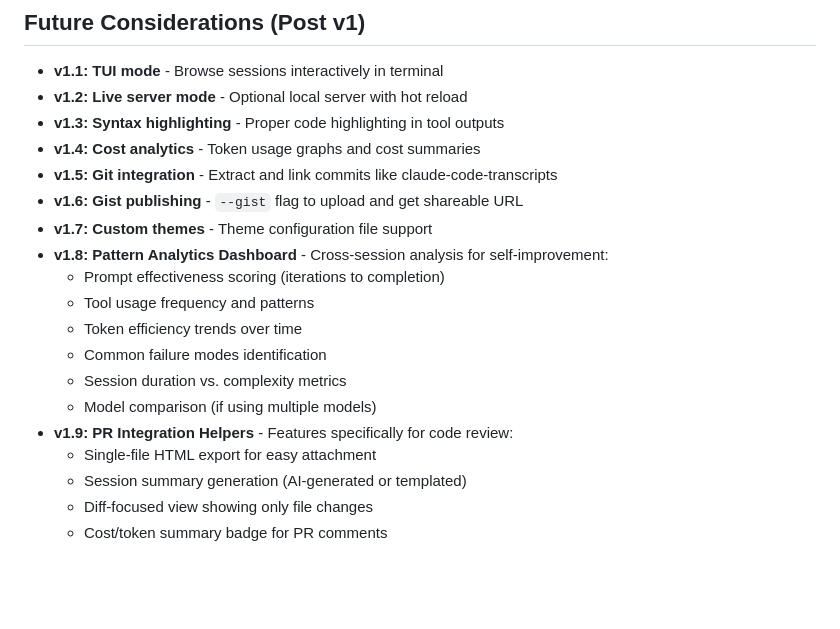
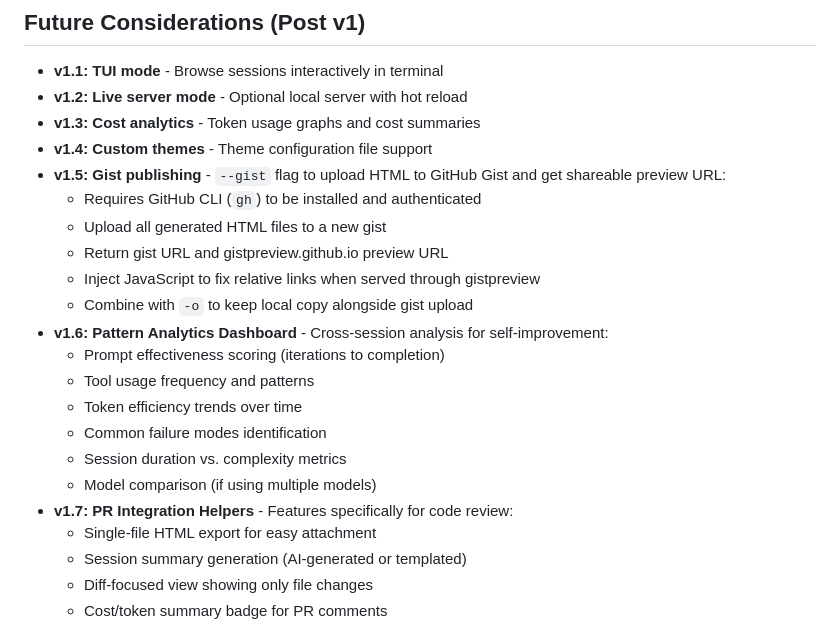
Before and after one commit to ramtinJ95/opencode-replay, a Markdown page: plan.md, the part around one of its changes. GitHub-like rendering; blank space fills up the shorter version.

```diff
--- a/plan.md
+++ b/plan.md
@@ -755,19 +807,22 @@ export async function serve(options: ServeOptions): Promise<void> {
 
 - **v1.1: TUI mode** - Browse sessions interactively in terminal
 - **v1.2: Live server mode** - Optional local server with hot reload
-- **v1.3: Syntax highlighting** - Proper code highlighting in tool outputs
-- **v1.4: Cost analytics** - Token usage graphs and cost summaries
-- **v1.5: Git integration** - Extract and link commits like claude-code-transcripts
-- **v1.6: Gist publishing** - `--gist` flag to upload and get shareable URL
-- **v1.7: Custom themes** - Theme configuration file support
-- **v1.8: Pattern Analytics Dashboard** - Cross-session analysis for self-improvement:
+- **v1.3: Cost analytics** - Token usage graphs and cost summaries
+- **v1.4: Custom themes** - Theme configuration file support
+- **v1.5: Gist publishing** - `--gist` flag to upload HTML to GitHub Gist and get shareable preview URL:
+  - Requires GitHub CLI (`gh`) to be installed and authenticated
+  - Upload all generated HTML files to a new gist
+  - Return gist URL and gistpreview.github.io preview URL
+  - Inject JavaScript to fix relative links when served through gistpreview
+  - Combine with `-o` to keep local copy alongside gist upload
+- **v1.6: Pattern Analytics Dashboard** - Cross-session analysis for self-improvement:
   - Prompt effectiveness scoring (iterations to completion)
   - Tool usage frequency and patterns
   - Token efficiency trends over time
   - Common failure modes identification
   - Session duration vs. complexity metrics
   - Model comparison (if using multiple models)
-- **v1.9: PR Integration Helpers** - Features specifically for code review:
+- **v1.7: PR Integration Helpers** - Features specifically for code review:
   - Single-file HTML export for easy attachment
   - Session summary generation (AI-generated or templated)
   - Diff-focused view showing only file changes
```
Also changed, not shown: other parts of plan.md (+57 -5 lines).
